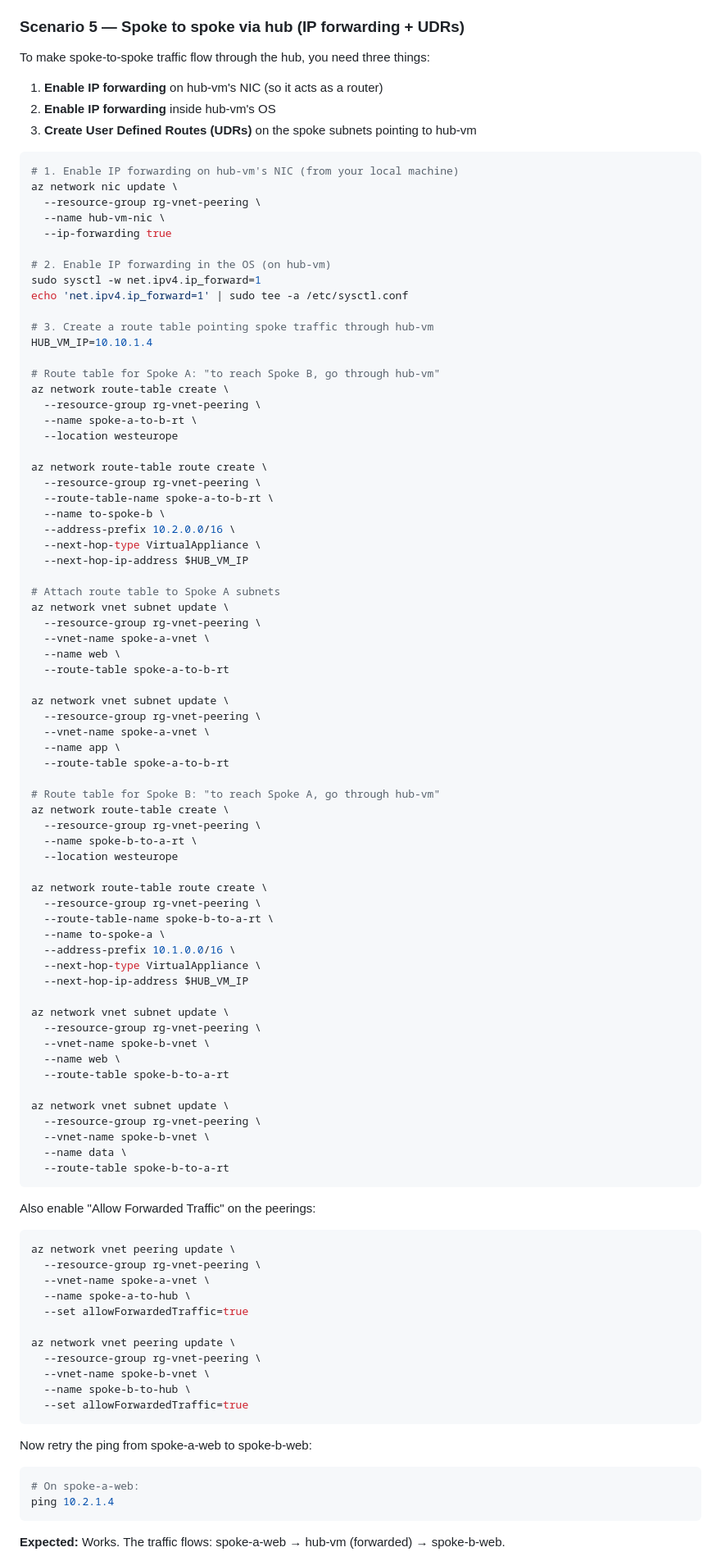
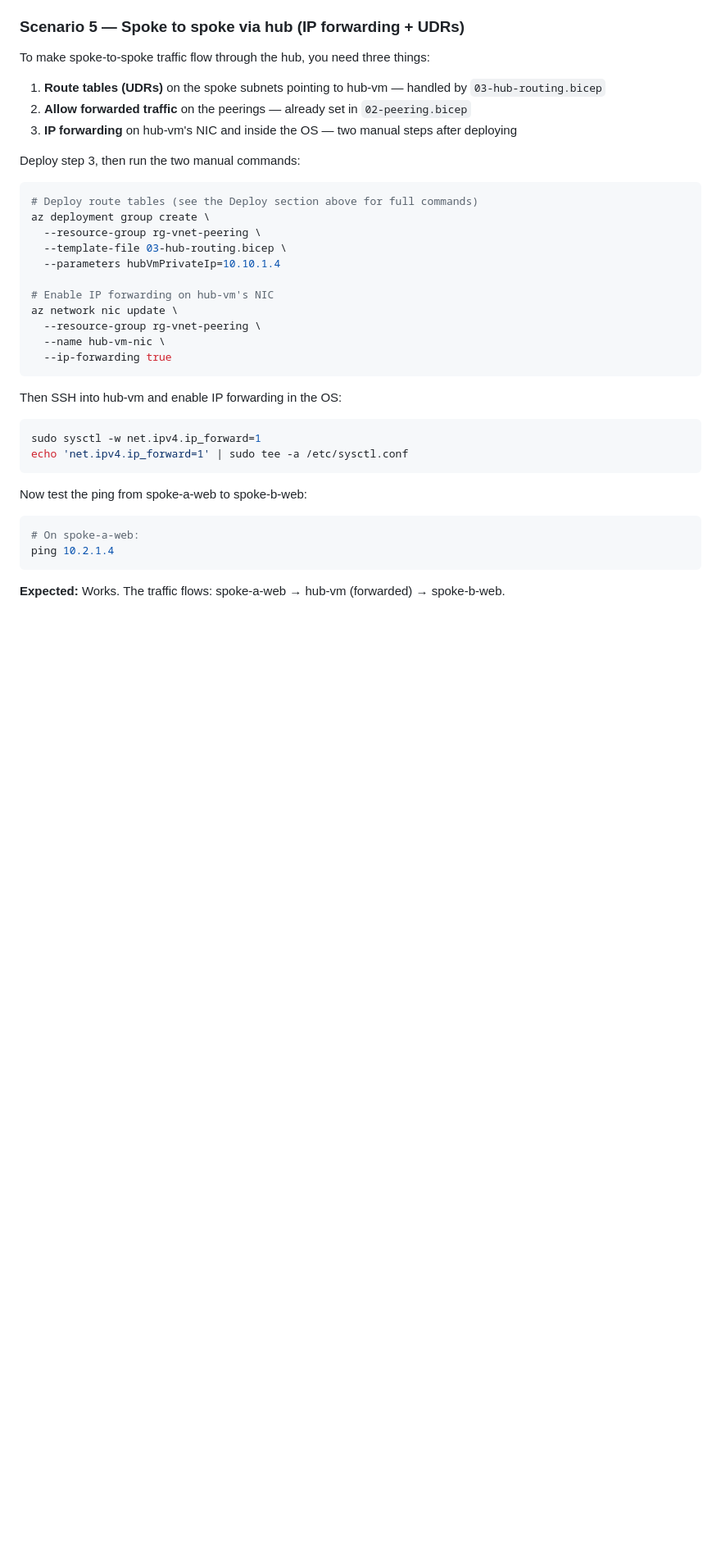
Before and after one commit to ddewaele/azure-bicep-containerapp, a Markdown page: vnet-peering/README.md, the part around the change. Shown at 82% size. Drawn GitHub-style; blank space fills up the shorter version.

Commit message:
Remove manual CLI commands from Scenario 5 — covered by Bicep files

````diff
--- a/vnet-peering/README.md
+++ b/vnet-peering/README.md
@@ -300,95 +300,34 @@ ping 10.2.1.4
 
 To make spoke-to-spoke traffic flow through the hub, you need three things:
 
-1. **Enable IP forwarding** on hub-vm's NIC (so it acts as a router)
-2. **Enable IP forwarding** inside hub-vm's OS
-3. **Create User Defined Routes (UDRs)** on the spoke subnets pointing to hub-vm
+1. **Route tables (UDRs)** on the spoke subnets pointing to hub-vm — handled by `03-hub-routing.bicep`
+2. **Allow forwarded traffic** on the peerings — already set in `02-peering.bicep`
+3. **IP forwarding** on hub-vm's NIC and inside the OS — two manual steps after deploying
+
+Deploy step 3, then run the two manual commands:
 
 ```bash
-# 1. Enable IP forwarding on hub-vm's NIC (from your local machine)
+# Deploy route tables (see the Deploy section above for full commands)
+az deployment group create \
+  --resource-group rg-vnet-peering \
+  --template-file 03-hub-routing.bicep \
+  --parameters hubVmPrivateIp=10.10.1.4
+
+# Enable IP forwarding on hub-vm's NIC
 az network nic update \
   --resource-group rg-vnet-peering \
   --name hub-vm-nic \
   --ip-forwarding true
+```
 
-# 2. Enable IP forwarding in the OS (on hub-vm)
+Then SSH into hub-vm and enable IP forwarding in the OS:
+
+```bash
 sudo sysctl -w net.ipv4.ip_forward=1
 echo 'net.ipv4.ip_forward=1' | sudo tee -a /etc/sysctl.conf
-
-# 3. Create a route table pointing spoke traffic through hub-vm
-HUB_VM_IP=10.10.1.4
-
-# Route table for Spoke A: "to reach Spoke B, go through hub-vm"
-az network route-table create \
-  --resource-group rg-vnet-peering \
-  --name spoke-a-to-b-rt \
-  --location westeurope
-
-az network route-table route create \
-  --resource-group rg-vnet-peering \
-  --route-table-name spoke-a-to-b-rt \
-  --name to-spoke-b \
-  --address-prefix 10.2.0.0/16 \
-  --next-hop-type VirtualAppliance \
-  --next-hop-ip-address $HUB_VM_IP
-
-# Attach route table to Spoke A subnets
-az network vnet subnet update \
-  --resource-group rg-vnet-peering \
-  --vnet-name spoke-a-vnet \
-  --name web \
-  --route-table spoke-a-to-b-rt
-
-az network vnet subnet update \
-  --resource-group rg-vnet-peering \
-  --vnet-name spoke-a-vnet \
-  --name app \
-  --route-table spoke-a-to-b-rt
-
-# Route table for Spoke B: "to reach Spoke A, go through hub-vm"
-az network route-table create \
-  --resource-group rg-vnet-peering \
-  --name spoke-b-to-a-rt \
-  --location westeurope
-
-az network route-table route create \
-  --resource-group rg-vnet-peering \
-  --route-table-name spoke-b-to-a-rt \
-  --name to-spoke-a \
-  --address-prefix 10.1.0.0/16 \
-  --next-hop-type VirtualAppliance \
-  --next-hop-ip-address $HUB_VM_IP
-
-az network vnet subnet update \
-  --resource-group rg-vnet-peering \
-  --vnet-name spoke-b-vnet \
-  --name web \
-  --route-table spoke-b-to-a-rt
-
-az network vnet subnet update \
-  --resource-group rg-vnet-peering \
-  --vnet-name spoke-b-vnet \
-  --name data \
-  --route-table spoke-b-to-a-rt
 ```
 
-Also enable "Allow Forwarded Traffic" on the peerings:
-
-```bash
-az network vnet peering update \
-  --resource-group rg-vnet-peering \
-  --vnet-name spoke-a-vnet \
-  --name spoke-a-to-hub \
-  --set allowForwardedTraffic=true
-
-az network vnet peering update \
-  --resource-group rg-vnet-peering \
-  --vnet-name spoke-b-vnet \
-  --name spoke-b-to-hub \
-  --set allowForwardedTraffic=true
-```
-
-Now retry the ping from spoke-a-web to spoke-b-web:
+Now test the ping from spoke-a-web to spoke-b-web:
 
 ```bash
 # On spoke-a-web:
````
